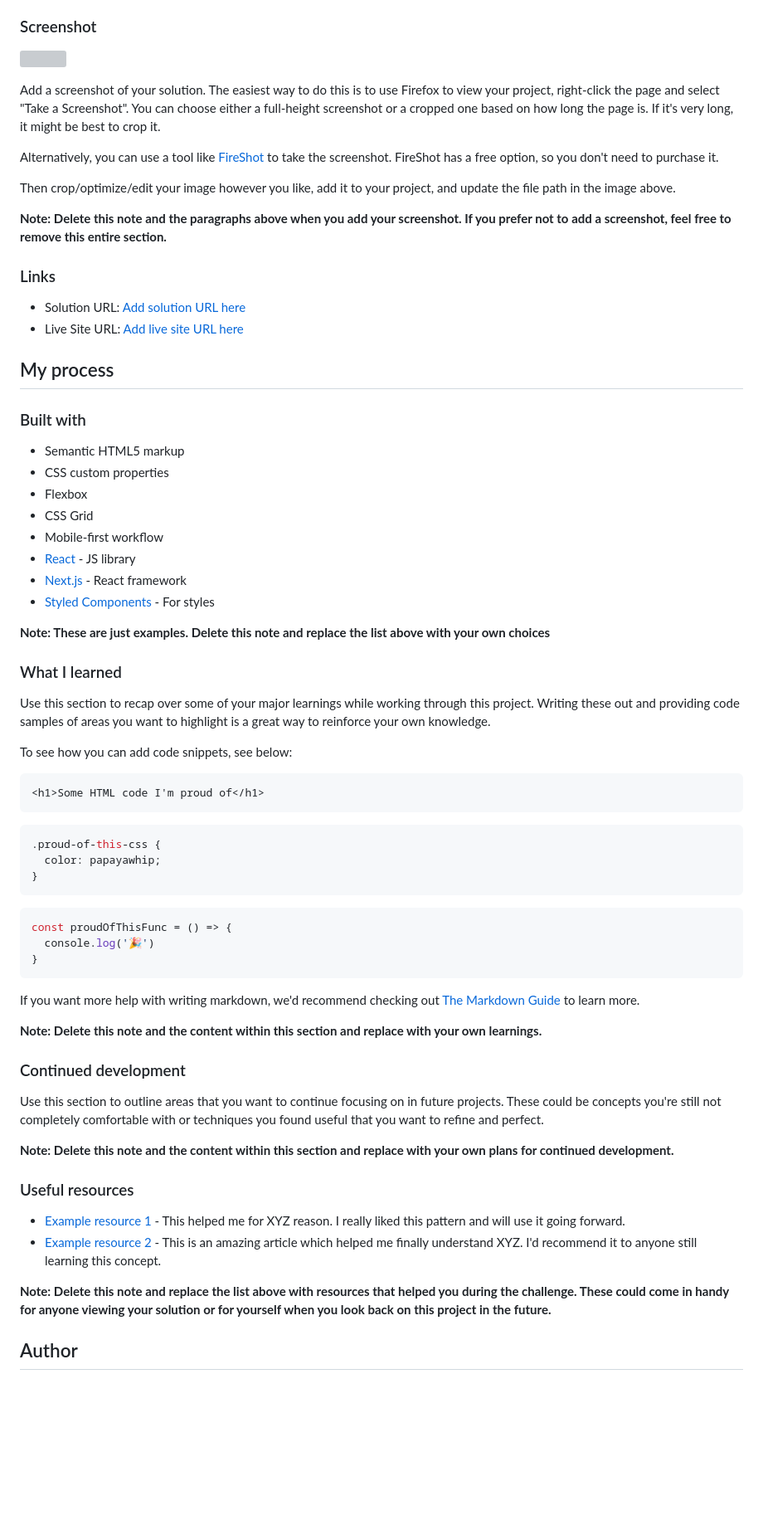
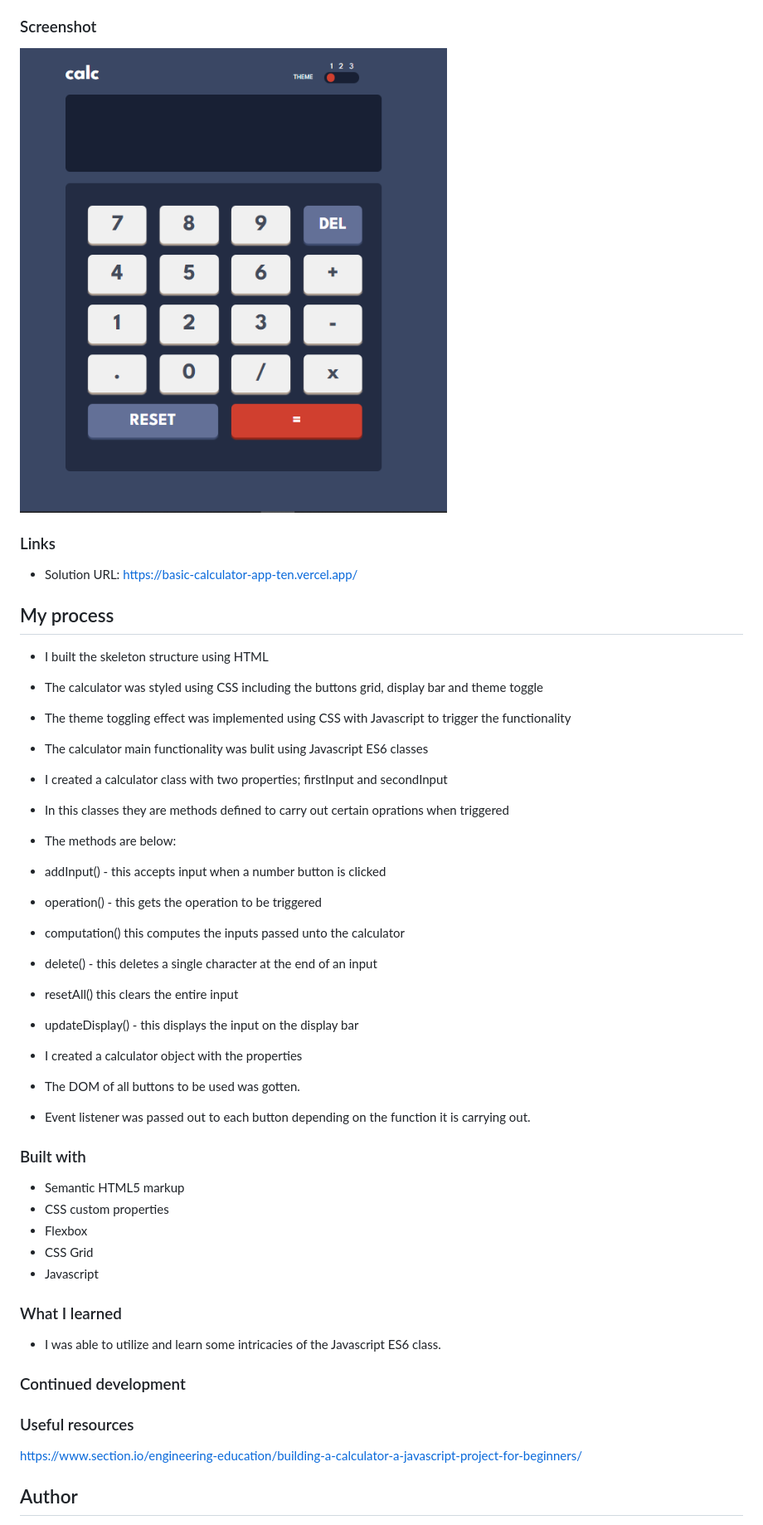
Before and after one commit to Olakuyooro/basic-calculator-app, a Markdown page: README-template.md, the part around the change printed below. Shown: that part at 83% size. Drawn GitHub-style; pictures changed too: Screenshot.png (added); blank space fills up the shorter version; grey boxes are pictures that could not be loaded.

````diff
--- a/README-template.md
+++ b/README-template.md
@@ -31,22 +28,36 @@ Users should be able to:
 
 ### Screenshot
 
-![](./screenshot.jpg)
+![](./Screenshot.png)
 
-Add a screenshot of your solution. The easiest way to do this is to use Firefox to view your project, right-click the page and select "Take a Screenshot". You can choose either a full-height screenshot or a cropped one based on how long the page is. If it's very long, it might be best to crop it.
-
-Alternatively, you can use a tool like [FireShot](https://getfireshot.com/) to take the screenshot. FireShot has a free option, so you don't need to purchase it.
-
-Then crop/optimize/edit your image however you like, add it to your project, and update the file path in the image above.
-
-**Note: Delete this note and the paragraphs above when you add your screenshot. If you prefer not to add a screenshot, feel free to remove this entire section.**
 
 ### Links
 
-- Solution URL: [Add solution URL here](https://your-solution-url.com)
-- Live Site URL: [Add live site URL here](https://your-live-site-url.com)
+- Solution URL: https://basic-calculator-app-ten.vercel.app/
+
 
 ## My process
+
+- I built the skeleton structure using HTML
+- The calculator was styled using CSS including the buttons grid, display bar and theme toggle
+- The theme toggling effect was implemented using CSS with Javascript to trigger the functionality
+- The calculator main functionality was bulit using Javascript ES6 classes
+- I created a calculator class with two properties; firstInput and secondInput
+- In this classes they are methods defined to carry out certain oprations when triggered
+- The methods are below:
+
+- addInput() - this accepts input when a number button is clicked
+- operation() - this gets the operation to be triggered
+- computation() this computes the inputs passed unto the calculator
+- delete() - this deletes a single character at the end of an input
+- resetAll() this clears the entire input
+- updateDisplay() - this displays the input on the display bar
+
+- I created a calculator object with the properties
+
+- The DOM of all buttons to be used was gotten.
+- Event listener was passed out to each button depending on the function it is carrying out.
+
 
 ### Built with
 
@@ -54,49 +65,19 @@ Then crop/optimize/edit your image however you like, add it to your project, and
 - CSS custom properties
 - Flexbox
 - CSS Grid
-- Mobile-first workflow
-- [React](https://reactjs.org/) - JS library
-- [Next.js](https://nextjs.org/) - React framework
-- [Styled Components](https://styled-components.com/) - For styles
+- Javascript
 
-**Note: These are just examples. Delete this note and replace the list above with your own choices**
 
 ### What I learned
+- I was able to utilize and learn some intricacies of the Javascript ES6 class.
 
-Use this section to recap over some of your major learnings while working through this project. Writing these out and providing code samples of areas you want to highlight is a great way to reinforce your own knowledge.
-
-To see how you can add code snippets, see below:
-
-```html
-<h1>Some HTML code I'm proud of</h1>
-```
-```css
-.proud-of-this-css {
-  color: papayawhip;
-}
-```
-```js
-const proudOfThisFunc = () => {
-  console.log('🎉')
-}
-```
-
-If you want more help with writing markdown, we'd recommend checking out [The Markdown Guide](https://www.markdownguide.org/) to learn more.
-
-**Note: Delete this note and the content within this section and replace with your own learnings.**
 
 ### Continued development
 
-Use this section to outline areas that you want to continue focusing on in future projects. These could be concepts you're still not completely comfortable with or techniques you found useful that you want to refine and perfect.
-
-**Note: Delete this note and the content within this section and replace with your own plans for continued development.**
 
 ### Useful resources
+https://www.section.io/engineering-education/building-a-calculator-a-javascript-project-for-beginners/
 
-- [Example resource 1](https://www.example.com) - This helped me for XYZ reason. I really liked this pattern and will use it going forward.
-- [Example resource 2](https://www.example.com) - This is an amazing article which helped me finally understand XYZ. I'd recommend it to anyone still learning this concept.
-
-**Note: Delete this note and replace the list above with resources that helped you during the challenge. These could come in handy for anyone viewing your solution or for yourself when you look back on this project in the future.**
 
 ## Author
 
````
Also changed, not shown: other parts of README-template.md (+2 -14 lines).
